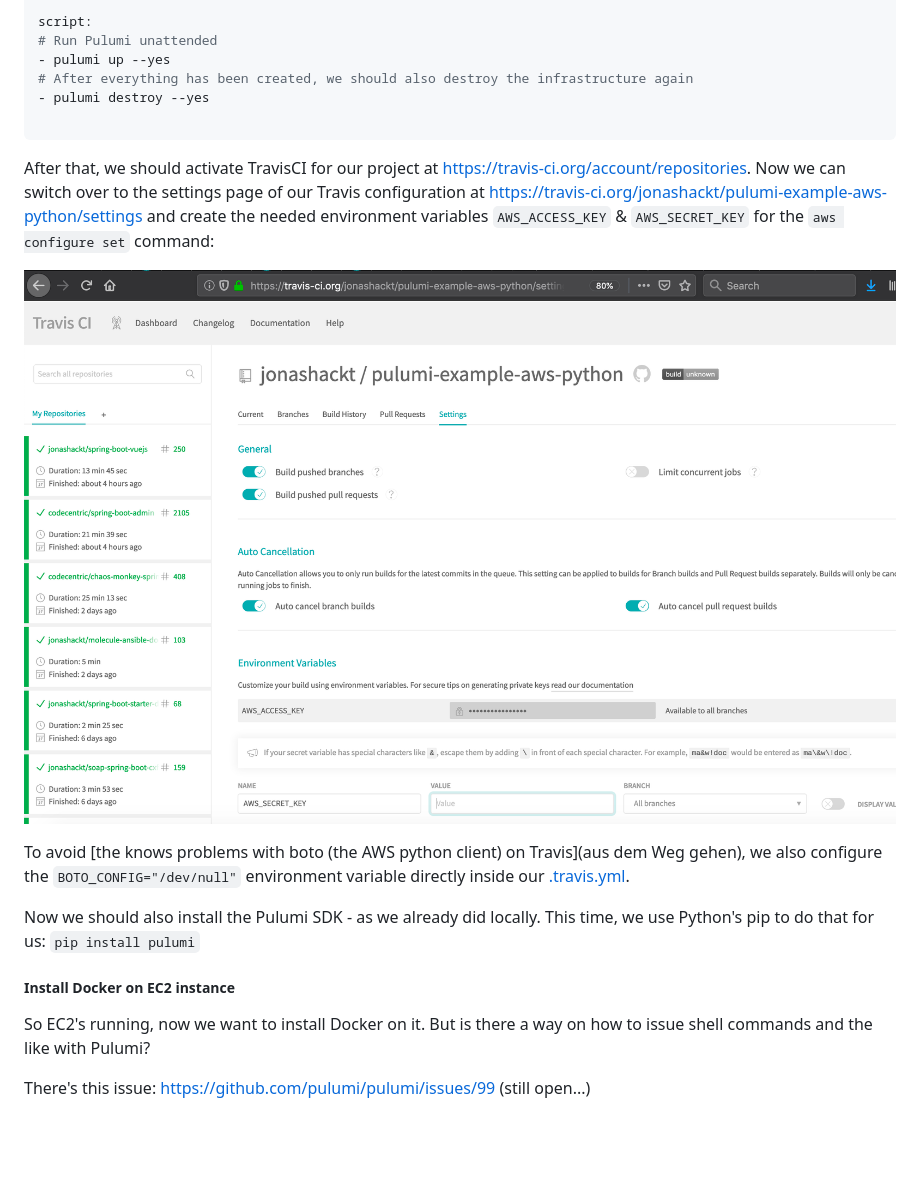
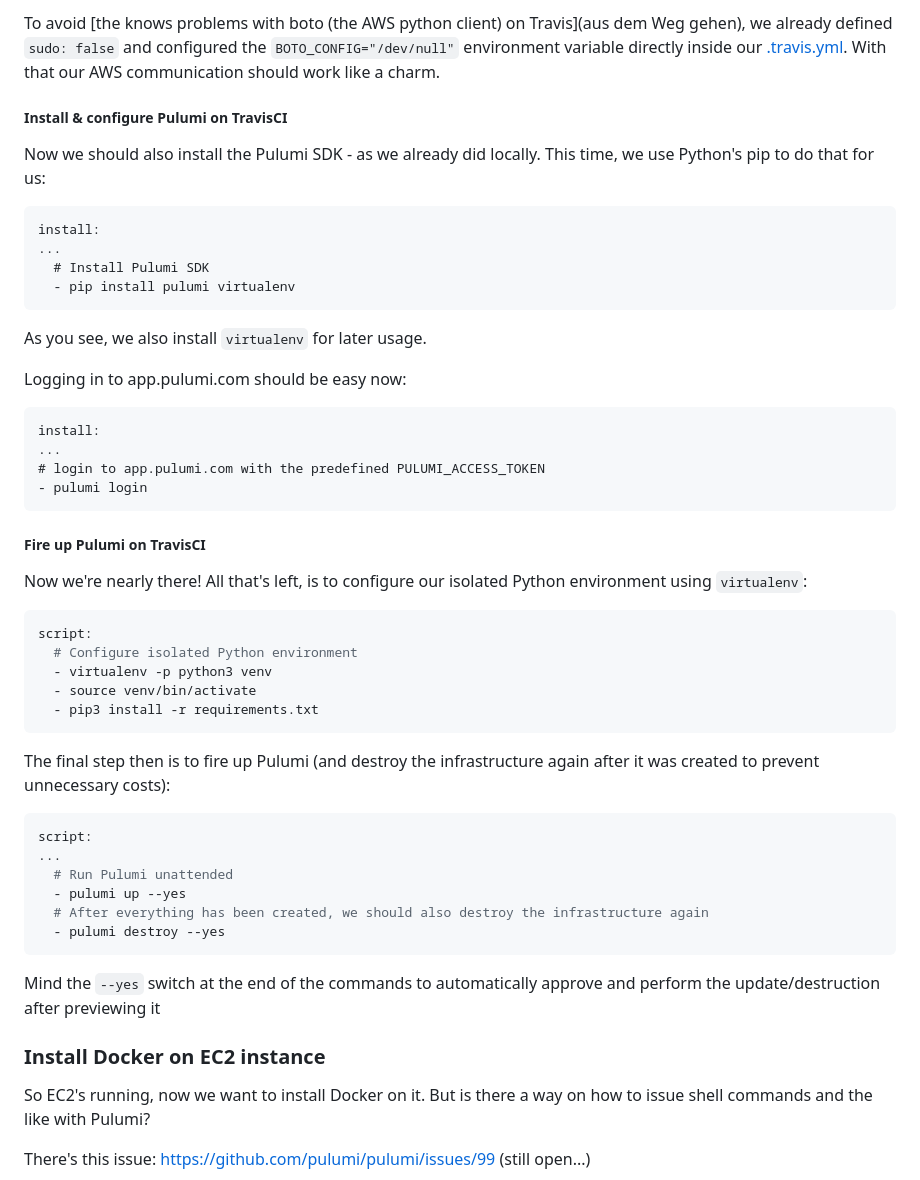
Before and after one commit to jonashackt/pulumi-python-aws-ansible, a Markdown page: README.md, the part around one of its changes. Drawn GitHub-style; pictures changed too: screenshots/travis-env-aws-vars.png (deleted); blank space fills up the shorter version.

Commit message:
Complemented Pulumi configuration on TravisCI incl. docs

````diff
--- a/README.md
+++ b/README.md
@@ -398,23 +415,58 @@ install:
 
-script:
-# Run Pulumi unattended
-- pulumi up --yes
-# After everything has been created, we should also destroy the infrastructure again
-- pulumi destroy --yes
+To avoid [the knows problems with boto (the AWS python client) on Travis](aus dem Weg gehen), we already defined `sudo: false` and configured the `BOTO_CONFIG="/dev/null"` environment variable directly inside our [.travis.yml](.travis.yml). With that our AWS communication should work like a charm.
+
+
+##### Install & configure Pulumi on TravisCI
+
+Now we should also install the Pulumi SDK - as we already did locally. This time, we use Python's pip to do that for us:
 
 ```
+install:
+...
+  # Install Pulumi SDK
+  - pip install pulumi virtualenv
+```
 
-After that, we should activate TravisCI for our project at https://travis-ci.org/account/repositories. Now we can switch over to the settings page of our Travis configuration at https://travis-ci.org/jonashackt/pulumi-example-aws-python/settings and create the needed environment variables `AWS_ACCESS_KEY` & `AWS_SECRET_KEY` for the `aws configure set` command:
+As you see, we also install `virtualenv` for later usage.
 
-![travis-env-aws-vars](screenshots/travis-env-aws-vars.png)
+Logging in to app.pulumi.com should be easy now:
 
-To avoid [the knows problems with boto (the AWS python client) on Travis](aus dem Weg gehen), we also configure the `BOTO_CONFIG="/dev/null"` environment variable directly inside our [.travis.yml](.travis.yml).
+```
+install:
+...
+# login to app.pulumi.com with the predefined PULUMI_ACCESS_TOKEN
+- pulumi login
+```
 
-Now we should also install the Pulumi SDK - as we already did locally. This time, we use Python's pip to do that for us: `pip install pulumi`
+##### Fire up Pulumi on TravisCI
+
+Now we're nearly there! All that's left, is to configure our isolated Python environment using `virtualenv`:
+
+```yaml
+script:
+  # Configure isolated Python environment
+  - virtualenv -p python3 venv
+  - source venv/bin/activate
+  - pip3 install -r requirements.txt
+```
+
+The final step then is to fire up Pulumi (and destroy the infrastructure again after it was created to prevent unnecessary costs):
+
+```yaml
+script:
+...
+  # Run Pulumi unattended
+  - pulumi up --yes
+  # After everything has been created, we should also destroy the infrastructure again
+  - pulumi destroy --yes
+```
+
+Mind the `--yes` switch at the end of the commands to automatically approve and perform the update/destruction after previewing it
 
 
 
-##### Install Docker on EC2 instance
+
+### Install Docker on EC2 instance
 
 So EC2's running, now we want to install Docker on it. But is there a way on how to issue shell commands and the like with Pulumi?
 
````
Also changed, not shown: other parts of README.md (+20 -3 lines), screenshots/app-pulumi-com-access-token.png (added), screenshots/travis-env-aws-pulumi-access-vars.png (added), 1 other file.
